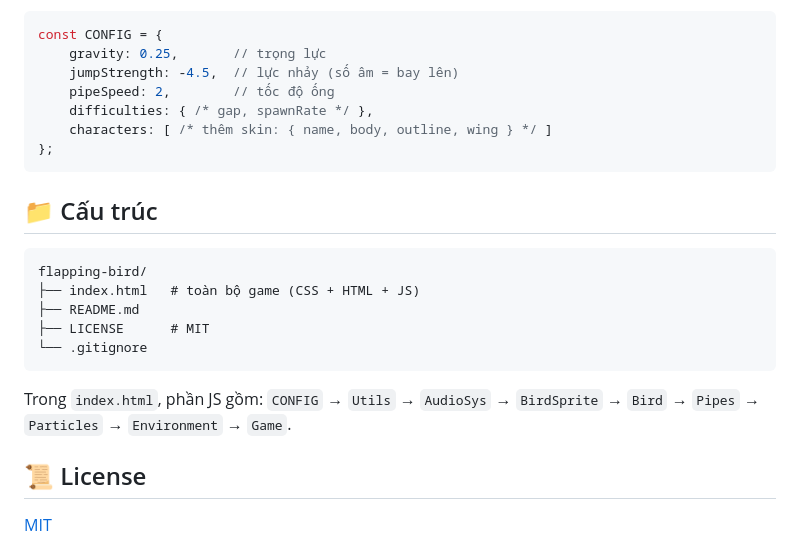
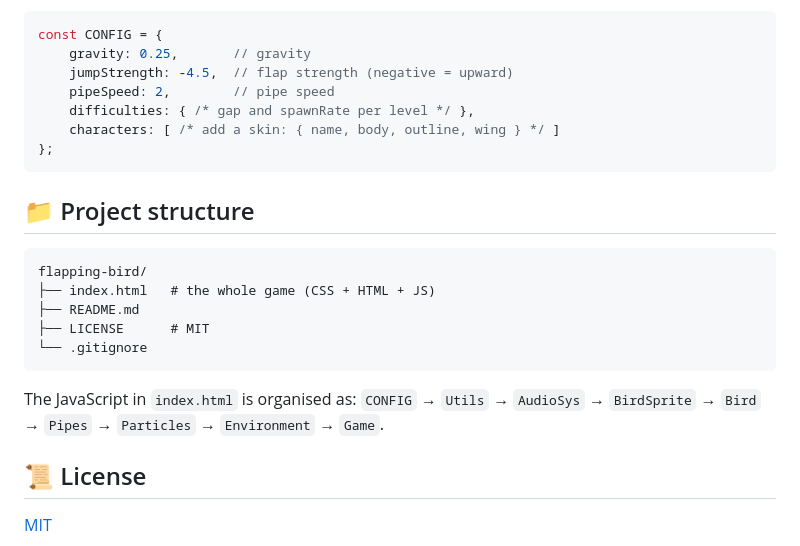
Before and after one commit to youngboi03/flapping-bird, a Markdown page: README.md, the part around one of its changes. Rendered like a GitHub page.

````diff
--- a/README.md
+++ b/README.md
@@ -61,25 +61,25 @@ Mở `index.html`, tìm đối tượng `CONFIG`:
 
 ```javascript
 const CONFIG = {
-    gravity: 0.25,       // trọng lực
-    jumpStrength: -4.5,  // lực nhảy (số âm = bay lên)
-    pipeSpeed: 2,        // tốc độ ống
-    difficulties: { /* gap, spawnRate */ },
-    characters: [ /* thêm skin: { name, body, outline, wing } */ ]
+    gravity: 0.25,       // gravity
+    jumpStrength: -4.5,  // flap strength (negative = upward)
+    pipeSpeed: 2,        // pipe speed
+    difficulties: { /* gap and spawnRate per level */ },
+    characters: [ /* add a skin: { name, body, outline, wing } */ ]
 };
 ```
 
-## 📁 Cấu trúc
+## 📁 Project structure
 
 ```
 flapping-bird/
-├── index.html   # toàn bộ game (CSS + HTML + JS)
+├── index.html   # the whole game (CSS + HTML + JS)
 ├── README.md
 ├── LICENSE      # MIT
 └── .gitignore
 ```
 
-Trong `index.html`, phần JS gồm: `CONFIG` → `Utils` → `AudioSys` → `BirdSprite` → `Bird` → `Pipes` → `Particles` → `Environment` → `Game`.
+The JavaScript in `index.html` is organised as: `CONFIG` → `Utils` → `AudioSys` → `BirdSprite` → `Bird` → `Pipes` → `Particles` → `Environment` → `Game`.
 
 ## 📜 License
 
````
Also changed, not shown: other parts of README.md (+38 -38 lines).
